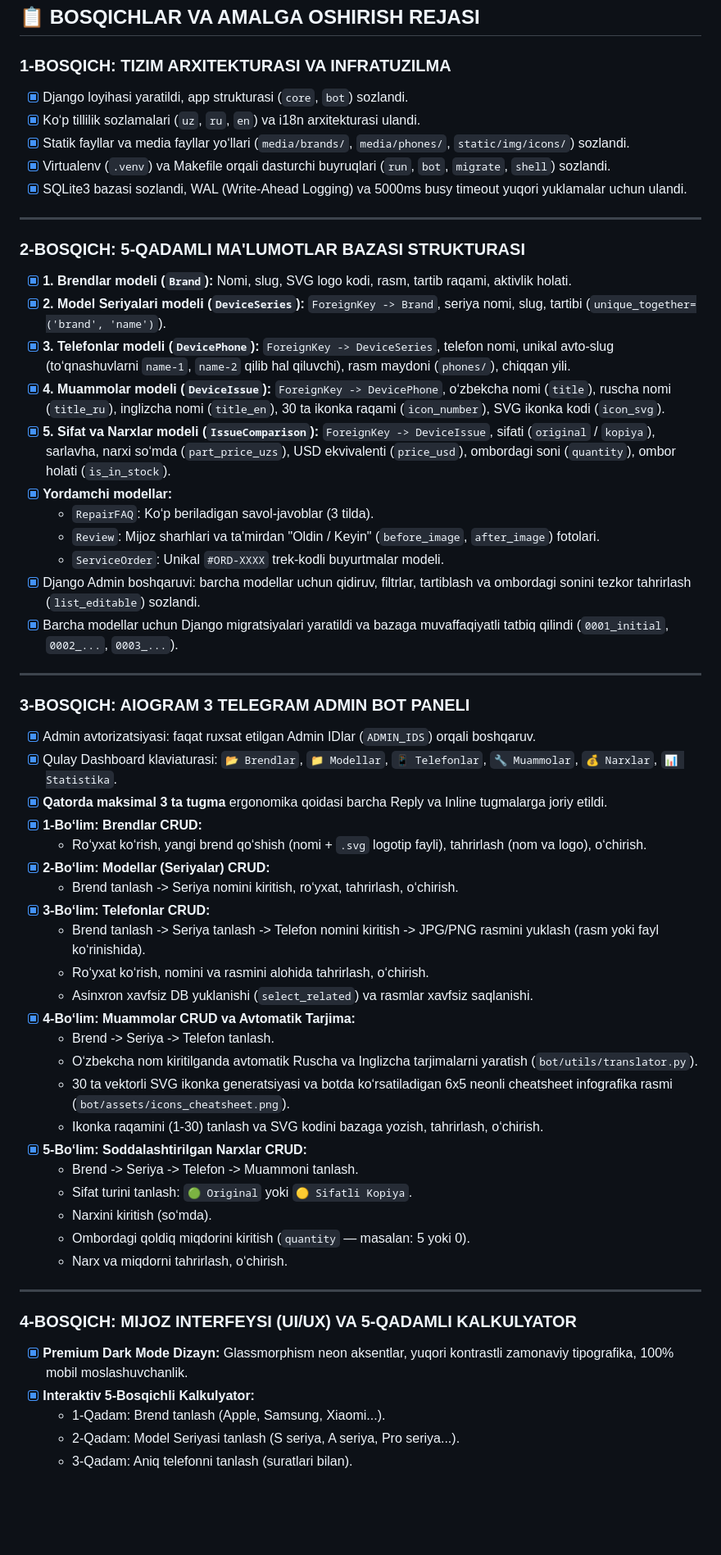
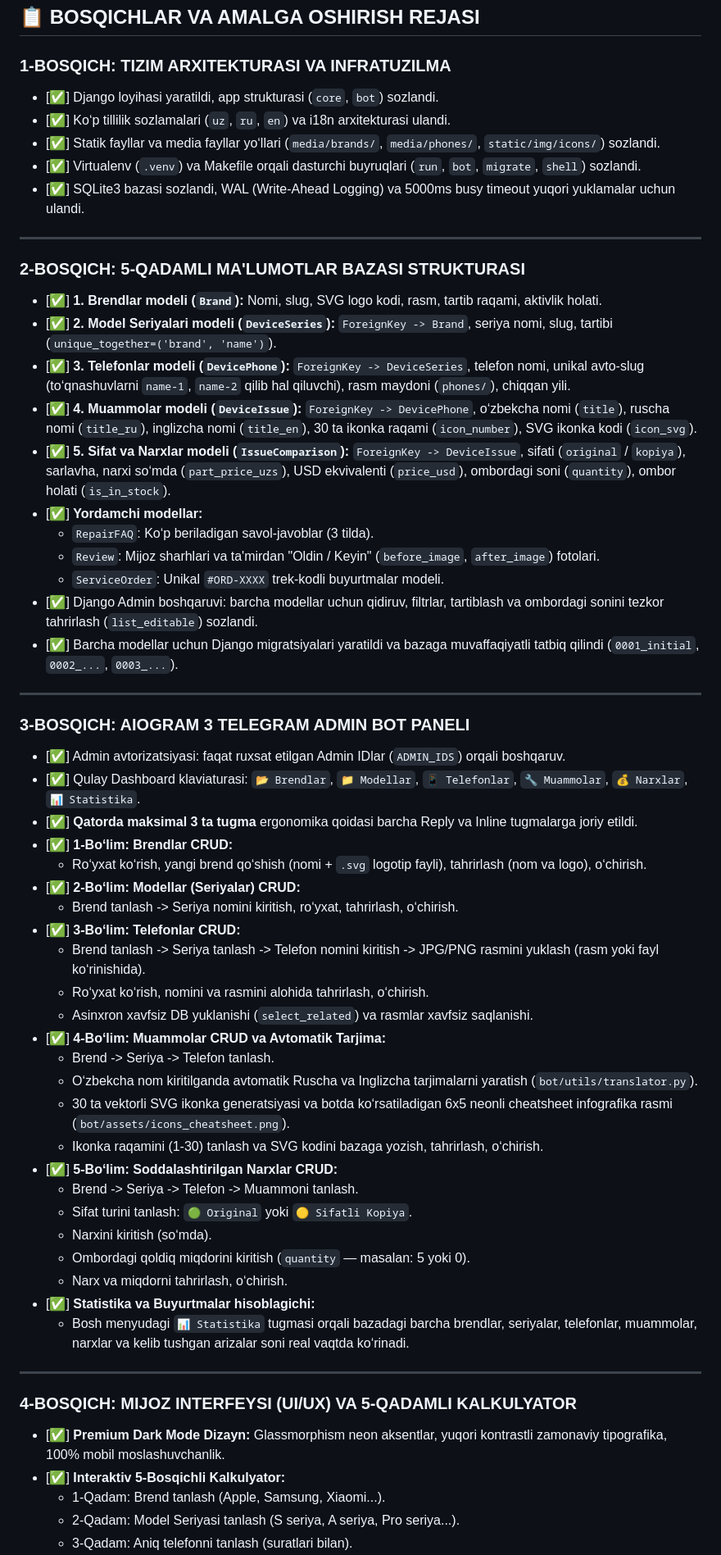
Before and after one commit to kadirkulovv/MobiPrice, a Markdown page: PROJECT_ROADMAP.md, the part around one of its changes. Shown at 82% size. Drawn GitHub-style; blank space fills up the shorter version.

Commit message:
docs(roadmap): replace [x] with actual [✅] checkmarks for all completed tasks

```diff
--- a/PROJECT_ROADMAP.md
+++ b/PROJECT_ROADMAP.md
@@ -44,58 +44,60 @@
 ## 📋 BOSQICHLAR VA AMALGA OSHIRISH REJASI
 
 ### 1-BOSQICH: TIZIM ARXITEKTURASI VA INFRATUZILMA
-- [x] Django loyihasi yaratildi, app strukturasi (`core`, `bot`) sozlandi.
-- [x] Ko‘p tillilik sozlamalari (`uz`, `ru`, `en`) va i18n arxitekturasi ulandi.
-- [x] Statik fayllar va media fayllar yo‘llari (`media/brands/`, `media/phones/`, `static/img/icons/`) sozlandi.
-- [x] Virtualenv (`.venv`) va Makefile orqali dasturchi buyruqlari (`run`, `bot`, `migrate`, `shell`) sozlandi.
-- [x] SQLite3 bazasi sozlandi, WAL (Write-Ahead Logging) va 5000ms busy timeout yuqori yuklamalar uchun ulandi.
+- [✅] Django loyihasi yaratildi, app strukturasi (`core`, `bot`) sozlandi.
+- [✅] Ko‘p tillilik sozlamalari (`uz`, `ru`, `en`) va i18n arxitekturasi ulandi.
+- [✅] Statik fayllar va media fayllar yo‘llari (`media/brands/`, `media/phones/`, `static/img/icons/`) sozlandi.
+- [✅] Virtualenv (`.venv`) va Makefile orqali dasturchi buyruqlari (`run`, `bot`, `migrate`, `shell`) sozlandi.
+- [✅] SQLite3 bazasi sozlandi, WAL (Write-Ahead Logging) va 5000ms busy timeout yuqori yuklamalar uchun ulandi.
 
 ---
 
 ### 2-BOSQICH: 5-QADAMLI MA'LUMOTLAR BAZASI STRUKTURASI
-- [x] **1. Brendlar modeli (`Brand`):** Nomi, slug, SVG logo kodi, rasm, tartib raqami, aktivlik holati.
-- [x] **2. Model Seriyalari modeli (`DeviceSeries`):** `ForeignKey -> Brand`, seriya nomi, slug, tartibi (`unique_together=('brand', 'name')`).
-- [x] **3. Telefonlar modeli (`DevicePhone`):** `ForeignKey -> DeviceSeries`, telefon nomi, unikal avto-slug (to‘qnashuvlarni `name-1`, `name-2` qilib hal qiluvchi), rasm maydoni (`phones/`), chiqqan yili.
-- [x] **4. Muammolar modeli (`DeviceIssue`):** `ForeignKey -> DevicePhone`, o‘zbekcha nomi (`title`), ruscha nomi (`title_ru`), inglizcha nomi (`title_en`), 30 ta ikonka raqami (`icon_number`), SVG ikonka kodi (`icon_svg`).
-- [x] **5. Sifat va Narxlar modeli (`IssueComparison`):** `ForeignKey -> DeviceIssue`, sifati (`original` / `kopiya`), sarlavha, narxi so‘mda (`part_price_uzs`), USD ekvivalenti (`price_usd`), ombordagi soni (`quantity`), ombor holati (`is_in_stock`).
-- [x] **Yordamchi modellar:**
+- [✅] **1. Brendlar modeli (`Brand`):** Nomi, slug, SVG logo kodi, rasm, tartib raqami, aktivlik holati.
+- [✅] **2. Model Seriyalari modeli (`DeviceSeries`):** `ForeignKey -> Brand`, seriya nomi, slug, tartibi (`unique_together=('brand', 'name')`).
+- [✅] **3. Telefonlar modeli (`DevicePhone`):** `ForeignKey -> DeviceSeries`, telefon nomi, unikal avto-slug (to‘qnashuvlarni `name-1`, `name-2` qilib hal qiluvchi), rasm maydoni (`phones/`), chiqqan yili.
+- [✅] **4. Muammolar modeli (`DeviceIssue`):** `ForeignKey -> DevicePhone`, o‘zbekcha nomi (`title`), ruscha nomi (`title_ru`), inglizcha nomi (`title_en`), 30 ta ikonka raqami (`icon_number`), SVG ikonka kodi (`icon_svg`).
+- [✅] **5. Sifat va Narxlar modeli (`IssueComparison`):** `ForeignKey -> DeviceIssue`, sifati (`original` / `kopiya`), sarlavha, narxi so‘mda (`part_price_uzs`), USD ekvivalenti (`price_usd`), ombordagi soni (`quantity`), ombor holati (`is_in_stock`).
+- [✅] **Yordamchi modellar:**
   - `RepairFAQ`: Ko‘p beriladigan savol-javoblar (3 tilda).
   - `Review`: Mijoz sharhlari va ta'mirdan "Oldin / Keyin" (`before_image`, `after_image`) fotolari.
   - `ServiceOrder`: Unikal `#ORD-XXXX` trek-kodli buyurtmalar modeli.
-- [x] Django Admin boshqaruvi: barcha modellar uchun qidiruv, filtrlar, tartiblash va ombordagi sonini tezkor tahrirlash (`list_editable`) sozlandi.
-- [x] Barcha modellar uchun Django migratsiyalari yaratildi va bazaga muvaffaqiyatli tatbiq qilindi (`0001_initial`, `0002_...`, `0003_...`).
+- [✅] Django Admin boshqaruvi: barcha modellar uchun qidiruv, filtrlar, tartiblash va ombordagi sonini tezkor tahrirlash (`list_editable`) sozlandi.
+- [✅] Barcha modellar uchun Django migratsiyalari yaratildi va bazaga muvaffaqiyatli tatbiq qilindi (`0001_initial`, `0002_...`, `0003_...`).
 
 ---
 
 ### 3-BOSQICH: AIOGRAM 3 TELEGRAM ADMIN BOT PANELI
-- [x] Admin avtorizatsiyasi: faqat ruxsat etilgan Admin IDlar (`ADMIN_IDS`) orqali boshqaruv.
-- [x] Qulay Dashboard klaviaturasi: `📂 Brendlar`, `📁 Modellar`, `📱 Telefonlar`, `🔧 Muammolar`, `💰 Narxlar`, `📊 Statistika`.
-- [x] **Qatorda maksimal 3 ta tugma** ergonomika qoidasi barcha Reply va Inline tugmalarga joriy etildi.
-- [x] **1-Bo‘lim: Brendlar CRUD:**
+- [✅] Admin avtorizatsiyasi: faqat ruxsat etilgan Admin IDlar (`ADMIN_IDS`) orqali boshqaruv.
+- [✅] Qulay Dashboard klaviaturasi: `📂 Brendlar`, `📁 Modellar`, `📱 Telefonlar`, `🔧 Muammolar`, `💰 Narxlar`, `📊 Statistika`.
+- [✅] **Qatorda maksimal 3 ta tugma** ergonomika qoidasi barcha Reply va Inline tugmalarga joriy etildi.
+- [✅] **1-Bo‘lim: Brendlar CRUD:**
   - Ro‘yxat ko‘rish, yangi brend qo‘shish (nomi + `.svg` logotip fayli), tahrirlash (nom va logo), o‘chirish.
-- [x] **2-Bo‘lim: Modellar (Seriyalar) CRUD:**
+- [✅] **2-Bo‘lim: Modellar (Seriyalar) CRUD:**
   - Brend tanlash -> Seriya nomini kiritish, ro‘yxat, tahrirlash, o‘chirish.
-- [x] **3-Bo‘lim: Telefonlar CRUD:**
+- [✅] **3-Bo‘lim: Telefonlar CRUD:**
   - Brend tanlash -> Seriya tanlash -> Telefon nomini kiritish -> JPG/PNG rasmini yuklash (rasm yoki fayl ko‘rinishida).
   - Ro‘yxat ko‘rish, nomini va rasmini alohida tahrirlash, o‘chirish.
   - Asinxron xavfsiz DB yuklanishi (`select_related`) va rasmlar xavfsiz saqlanishi.
-- [x] **4-Bo‘lim: Muammolar CRUD va Avtomatik Tarjima:**
+- [✅] **4-Bo‘lim: Muammolar CRUD va Avtomatik Tarjima:**
   - Brend -> Seriya -> Telefon tanlash.
   - O‘zbekcha nom kiritilganda avtomatik Ruscha va Inglizcha tarjimalarni yaratish (`bot/utils/translator.py`).
   - 30 ta vektorli SVG ikonka generatsiyasi va botda ko‘rsatiladigan 6x5 neonli cheatsheet infografika rasmi (`bot/assets/icons_cheatsheet.png`).
   - Ikonka raqamini (1-30) tanlash va SVG kodini bazaga yozish, tahrirlash, o‘chirish.
-- [x] **5-Bo‘lim: Soddalashtirilgan Narxlar CRUD:**
+- [✅] **5-Bo‘lim: Soddalashtirilgan Narxlar CRUD:**
   - Brend -> Seriya -> Telefon -> Muammoni tanlash.
   - Sifat turini tanlash: `🟢 Original` yoki `🟡 Sifatli Kopiya`.
   - Narxini kiritish (so‘mda).
   - Ombordagi qoldiq miqdorini kiritish (`quantity` — masalan: 5 yoki 0).
   - Narx va miqdorni tahrirlash, o‘chirish.
+- [✅] **Statistika va Buyurtmalar hisoblagichi:**
+  - Bosh menyudagi `📊 Statistika` tugmasi orqali bazadagi barcha brendlar, seriyalar, telefonlar, muammolar, narxlar va kelib tushgan arizalar soni real vaqtda ko‘rinadi.
 
 ---
 
 ### 4-BOSQICH: MIJOZ INTERFEYSI (UI/UX) VA 5-QADAMLI KALKULYATOR
-- [x] **Premium Dark Mode Dizayn:** Glassmorphism neon aksentlar, yuqori kontrastli zamonaviy tipografika, 100% mobil moslashuvchanlik.
-- [x] **Interaktiv 5-Bosqichli Kalkulyator:**
+- [✅] **Premium Dark Mode Dizayn:** Glassmorphism neon aksentlar, yuqori kontrastli zamonaviy tipografika, 100% mobil moslashuvchanlik.
+- [✅] **Interaktiv 5-Bosqichli Kalkulyator:**
   - 1-Qadam: Brend tanlash (Apple, Samsung, Xiaomi...).
   - 2-Qadam: Model Seriyasi tanlash (S seriya, A seriya, Pro seriya...).
   - 3-Qadam: Aniq telefonni tanlash (suratlari bilan).
```
Also changed, not shown: other parts of PROJECT_ROADMAP.md (+12 -12 lines), ROADMAP.md (+37 -35 lines).
